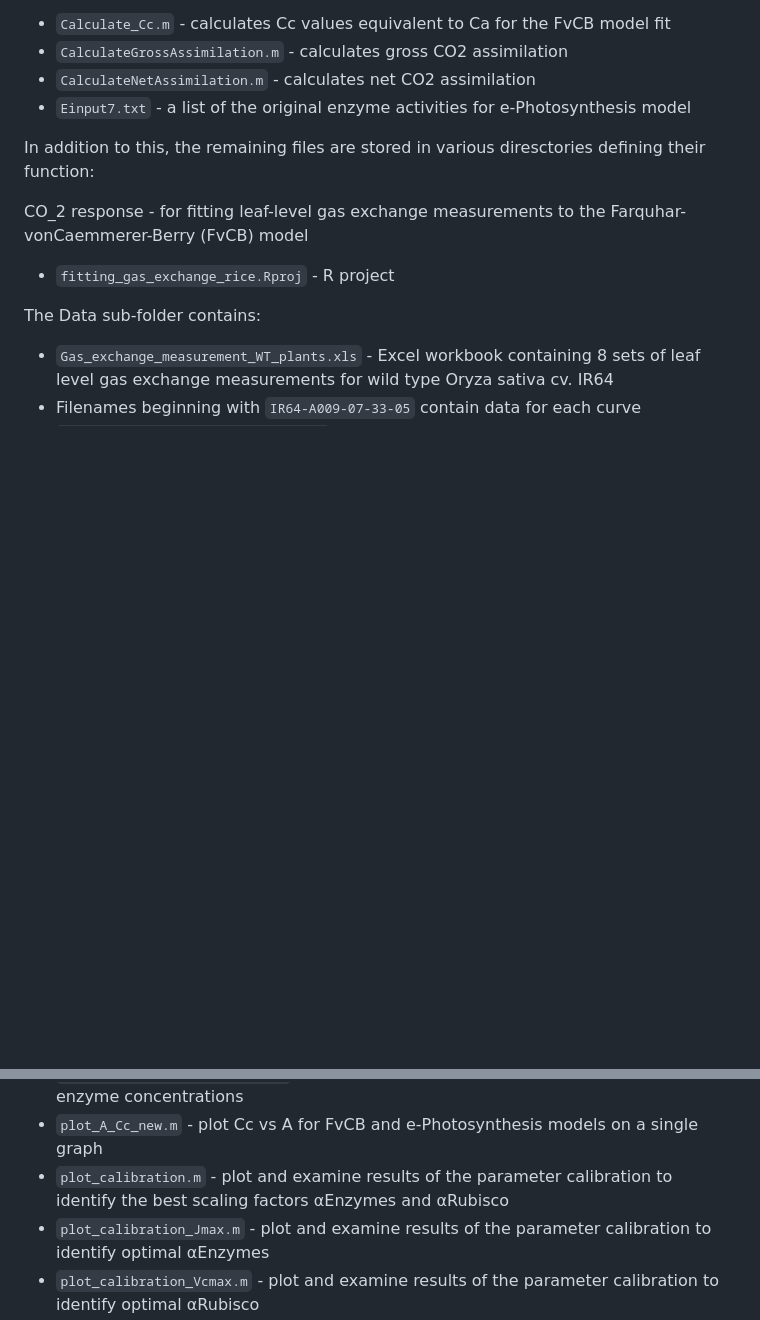
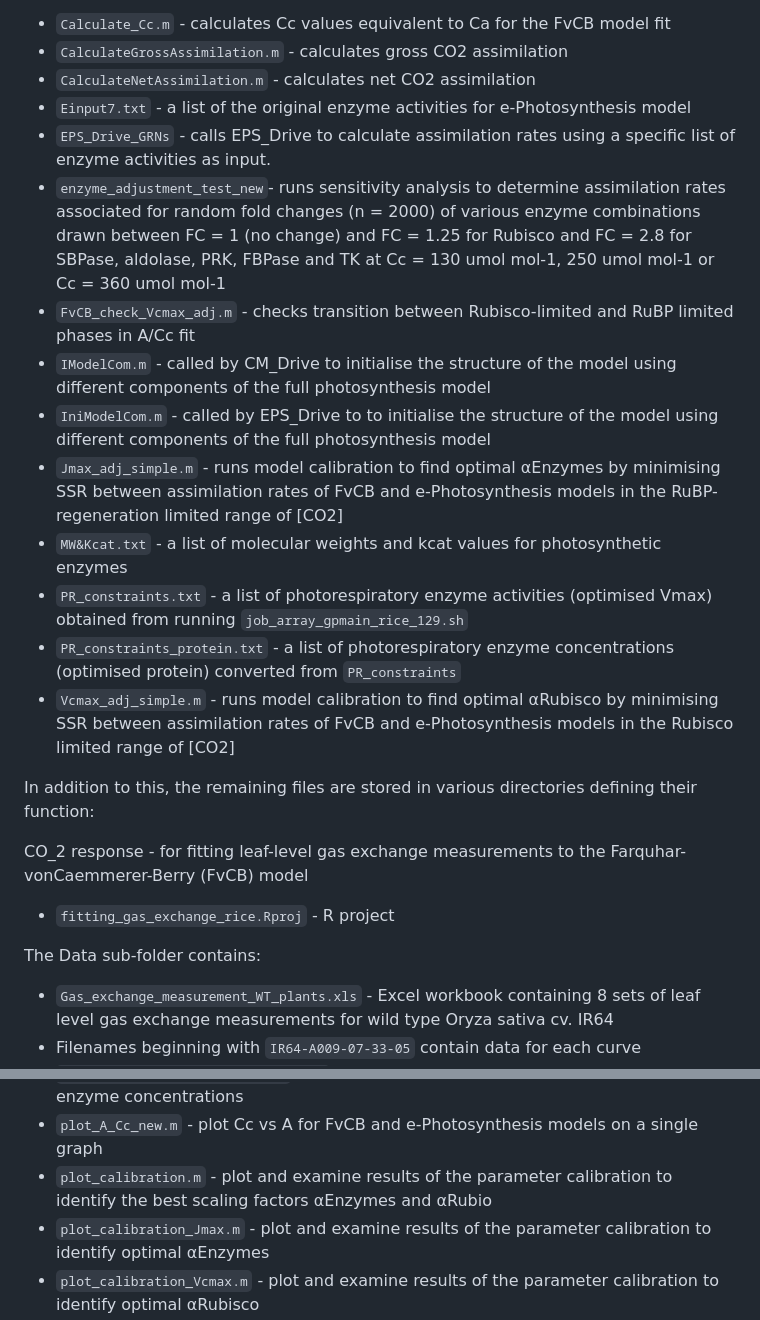
Before and after one commit to svijayakumar32/e-Photosynthesis-rice, a Markdown page: README.md, 2 parts joined by grey strips. Rendered like a GitHub page; blank space fills up the shorter version.

```diff
--- a/README.md
+++ b/README.md
@@ -44,8 +58,18 @@ Custom scripts and data files are described below:
 - `CalculateGrossAssimilation.m` - calculates gross CO2 assimilation
 - `CalculateNetAssimilation.m` - calculates net CO2 assimilation
 - `Einput7.txt` - a list of the original enzyme activities for e-Photosynthesis model
+- `EPS_Drive_GRNs` - calls EPS_Drive to calculate assimilation rates using a specific list of enzyme activities as input.
+- `enzyme_adjustment_test_new`- runs sensitivity analysis to determine assimilation rates associated for random fold changes (n = 2000) of various enzyme combinations drawn between FC = 1 (no change) and FC = 1.25 for Rubisco and FC = 2.8 for SBPase, aldolase, PRK, FBPase and TK at Cc = 130 umol mol-1, 250 umol mol-1 or Cc = 360 umol mol-1
+- `FvCB_check_Vcmax_adj.m` - checks transition between Rubisco-limited and RuBP limited phases in A/Cc fit
+- `IModelCom.m` - called by CM_Drive to initialise the structure of the model using different components of the full photosynthesis model
+- `IniModelCom.m` - called by EPS_Drive to to initialise the structure of the model using different components of the full photosynthesis model
+- `Jmax_adj_simple.m` - runs model calibration to find optimal αEnzymes by minimising SSR between assimilation rates of FvCB and e-Photosynthesis models in the RuBP-regeneration limited range of [CO2]
+- `MW&Kcat.txt` - a list of molecular weights and kcat values for photosynthetic enzymes
+- `PR_constraints.txt` - a list of photorespiratory enzyme activities (optimised Vmax) obtained from running `job_array_gpmain_rice_129.sh`
+- `PR_constraints_protein.txt` - a list of photorespiratory enzyme concentrations (optimised protein) converted from `PR_constraints`
+- `Vcmax_adj_simple.m` - runs model calibration to find optimal αRubisco by minimising SSR between assimilation rates of FvCB and e-Photosynthesis models in the Rubisco limited range of [CO2]
 
-In addition to this, the remaining files are stored in various diresctories defining their function:
+In addition to this, the remaining files are stored in various directories defining their function:
 
 CO_2 response - for fitting leaf-level gas exchange measurements to the Farquhar-vonCaemmerer-Berry (FvCB) model
 - `fitting_gas_exchange_rice.Rproj` - R project
@@ -78,7 +102,7 @@ Plotting - for plotting results of analyses
 - `hex2rgb.m` - convert hexadecimal colour code to RGB
 - `import_optimization_results.m` - imports results data for non-optimised and optimised enzyme concentrations
 - `plot_A_Cc_new.m` - plot Cc vs A for FvCB and e-Photosynthesis models on a single graph
-- `plot_calibration.m` - plot and examine results of the parameter calibration to identify the best scaling factors αEnzymes and αRubisco
+- `plot_calibration.m` - plot and examine results of the parameter calibration to identify the best scaling factors αEnzymes and αRubio
 - `plot_calibration_Jmax.m` - plot and examine results of the parameter calibration to identify optimal αEnzymes
 - `plot_calibration_Vcmax.m` - plot and examine results of the parameter calibration to identify optimal αRubisco
 - `plot_models_2.m` - calculate assimilation for FvCB and e-Photosynthesis models
```
Also changed, not shown: other parts of README.md (+38 -24 lines).
